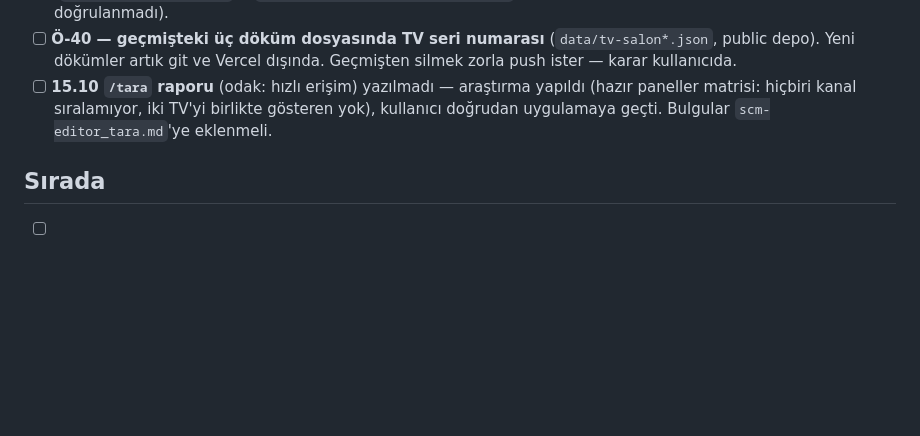
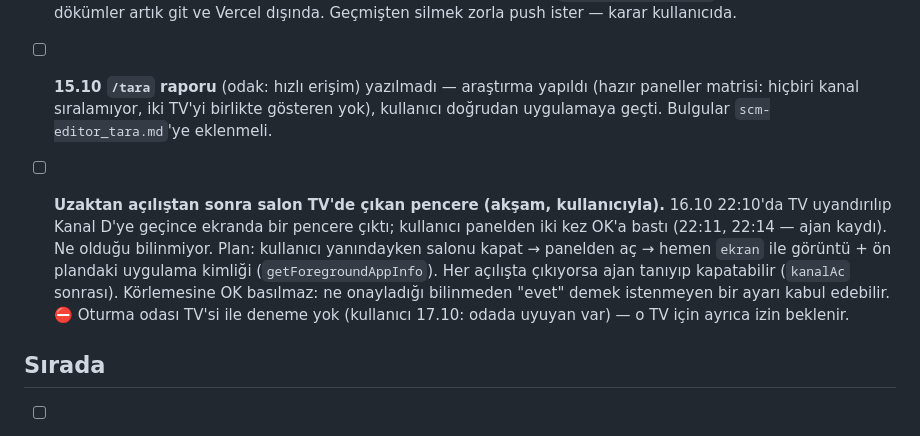
Before and after one commit to niedy707/scm-editor, a Markdown page: TODO.md, the part around the change. Drawn GitHub-style; blank space fills up the shorter version.

Commit message:
docs(todo): açılış sonrası pencere akşam incelenecek
Co-Authored-By: Claude Opus 5.5 <noreply@anthropic.com>

```diff
--- a/TODO.md
+++ b/TODO.md
@@ -60,6 +60,14 @@ referansıdır. Bir görev kapandığında kökteki karşılığı `../TODO_done
       matrisi: hiçbiri kanal sıralamıyor, iki TV'yi birlikte gösteren yok), kullanıcı doğrudan uygulamaya
       geçti. Bulgular `scm-editor_tara.md`'ye eklenmeli.
 
+- [ ] **Uzaktan açılıştan sonra salon TV'de çıkan pencere (akşam, kullanıcıyla).** 16.10 22:10'da TV
+      uyandırılıp Kanal D'ye geçince ekranda bir pencere çıktı; kullanıcı panelden iki kez OK'a bastı
+      (22:11, 22:14 — ajan kaydı). Ne olduğu bilinmiyor. Plan: kullanıcı yanındayken salonu kapat → panelden
+      aç → hemen `ekran` ile görüntü + ön plandaki uygulama kimliği (`getForegroundAppInfo`). Her açılışta
+      çıkıyorsa ajan tanıyıp kapatabilir (`kanalAc` sonrası). Körlemesine OK basılmaz: ne onayladığı
+      bilinmeden "evet" demek istenmeyen bir ayarı kabul edebilir. ⛔ Oturma odası TV'si ile deneme yok
+      (kullanıcı 17.10: odada uyuyan var) — o TV için ayrıca izin beklenir.
+
 ## Sırada
 
 - [ ] **Ö-32 — USB ile dışa aktarımı dene (salon TV).** Menü 13.10.2026'da ekrandan doğrulandı:
```
